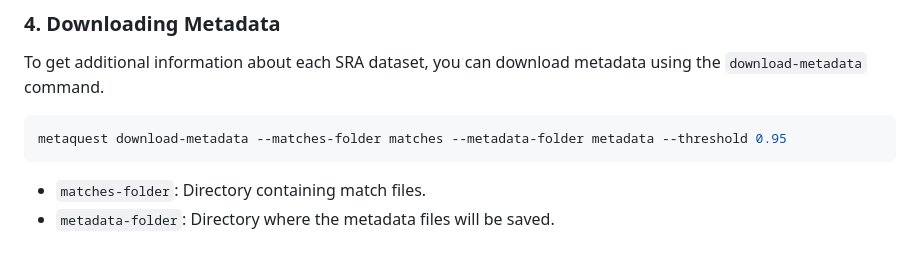
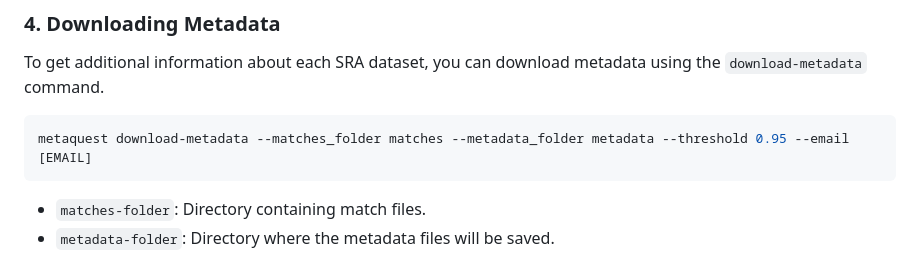
Before and after one commit to FOI-Bioinformatics/metaquest, a Markdown page: README.md, the part around the change. Rendered like a GitHub page.

````diff
--- a/README.md
+++ b/README.md
@@ -56,7 +56,7 @@ metaquest summarize --matches-folder matches --summary-file summary.txt --contai
 To get additional information about each SRA dataset, you can download metadata using the `download-metadata` command.
 
 ```bash
-metaquest download-metadata --matches-folder matches --metadata-folder metadata --threshold 0.95
+metaquest download-metadata --matches_folder matches --metadata_folder metadata --threshold 0.95 --email [EMAIL]
 ```
 
 * `matches-folder`: Directory containing match files.
````
